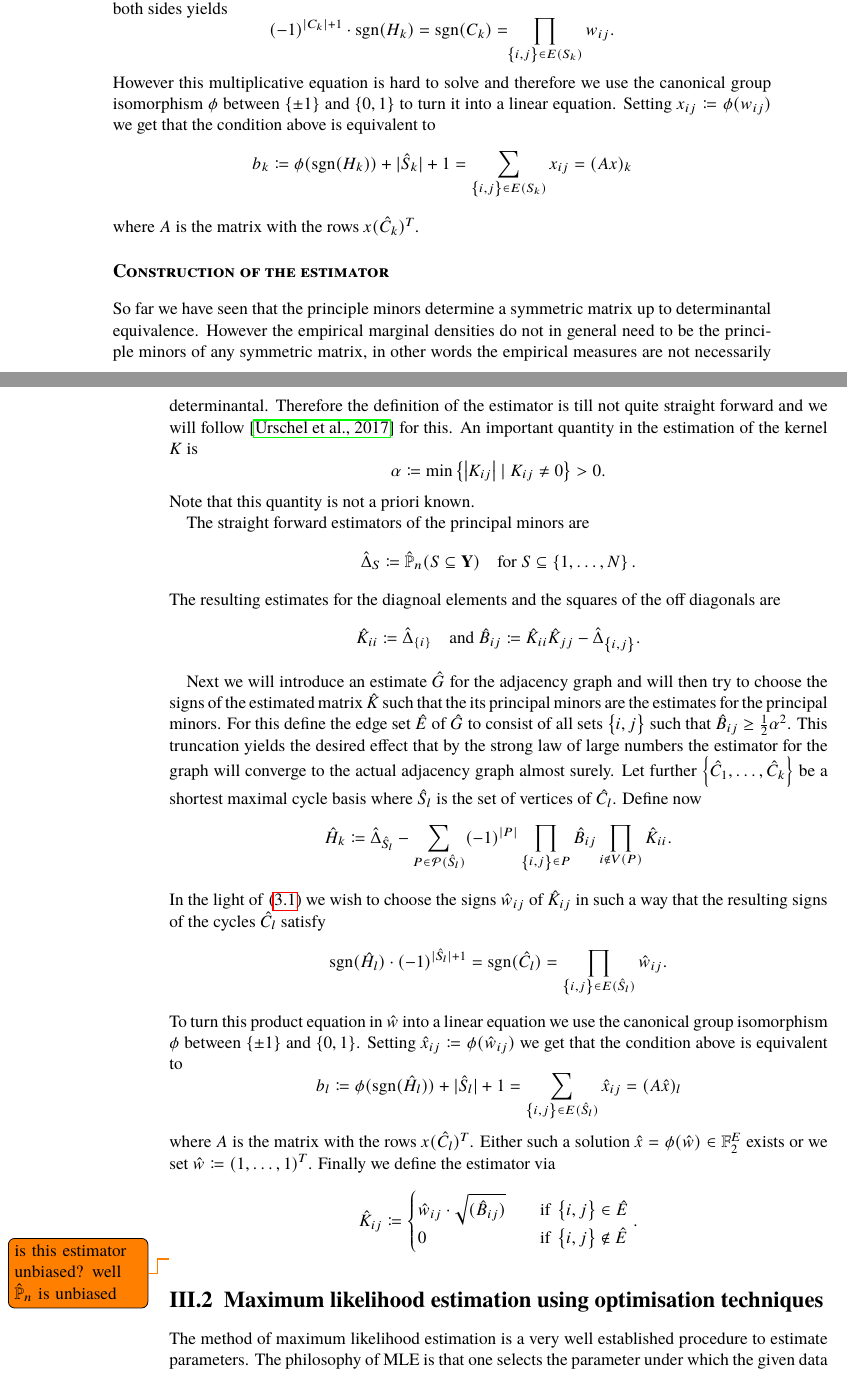
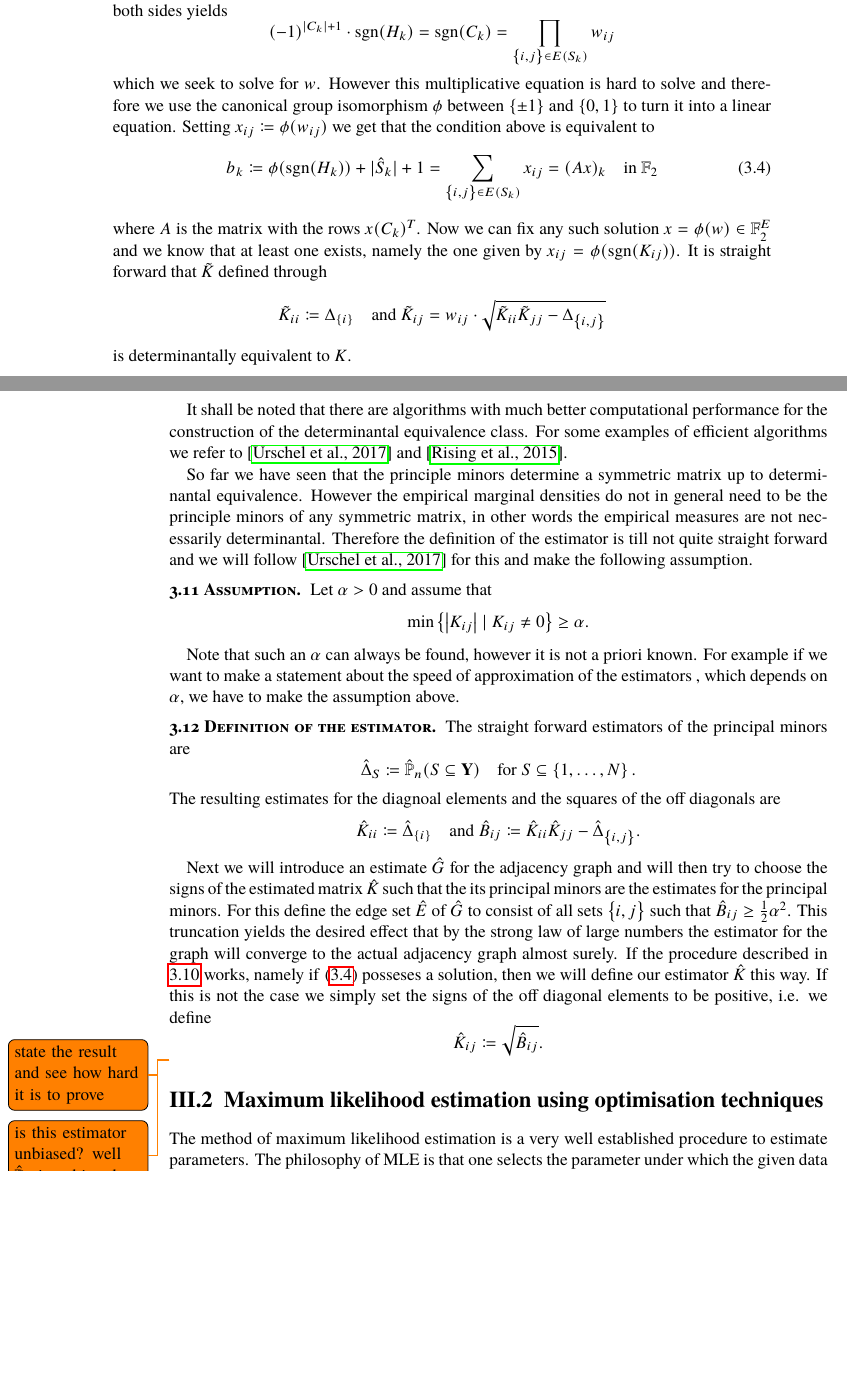
Before and after one commit to muellerjohannes/thesis-write-up, a LaTeX thesis (MSc-thesis.tex, which reads learning.tex): two parts of pages 21 and 22 of 36, joined at a grey line, cut so that both start at the same text, the shorter picture padded with empty space. Compiled offline with pdfLaTeX; the source files are stored in an older character set and shown here as Unicode; a missing font is replaced by an installed copy or a similar font.

Commit message:
Minor changes only.

```diff
--- a/learning.tex
+++ b/learning.tex
@@ -154,13 +156,18 @@ Let us assume that we have knowledge of the principle minors \(\Delta_S\) for ev
 \[H_k\coloneqq \Delta_{C_k} - \!\! \sum_{P\in\mathcal P(C_k)} (-1)^{\left\lvert P \right\rvert}\cdot \!\!\!\prod_{\left\{ i, j\right\}\in P}\! K_{ij}^2 \cdot\!\!\prod_{i\notin V(P)}\! K_{ii} = 2 \cdot (-1)^{\left\lvert C_k \right\rvert + 1} \operatorname{sgn}(C_k)\cdot\!\!\!\! \prod_{\left\{ i, j\right\}\in C_k}\left\lvert K_{ij} \right\rvert. \]
 Given the principle minors, we can determine the value on the right side and taking the sign on both sides yields
-\[ (-1)^{\left\lvert C_k \right\rvert + 1} \cdot \operatorname{sgn}(H_k) = \operatorname{sgn}(C_k) = \!\!\prod_{\left\{ i, j\right\}\in E(S_k)} w_{ij}. \]
-However this multiplicative equation is hard to solve and therefore we use the canonical group isomorphism \(\phi\) between \(\left\{ \pm 1\right\}\) and \(\left\{ 0, 1\right\}\) to turn it into a linear equation. Setting \(x_{ij}\coloneqq \phi(w_{ij})\) we get that the condition above is equivalent to
-\[b_k\coloneqq \phi( \operatorname{sgn}(H_k)) + \lvert \hat S_k \rvert + 1 = \sum_{\left\{ i, j\right\}\in E(S_k)} x_{ij} = (Ax)_k\]
-where \(A\) is the matrix with the rows \(x(\hat C_k)^T\).
-
-
+\[ (-1)^{\left\lvert C_k \right\rvert + 1} \cdot \operatorname{sgn}(H_k) = \operatorname{sgn}(C_k) = \prod_{\left\{ i, j\right\}\in E(S_k)} w_{ij} \]
+which we seek to solve for \(w\). However this multiplicative equation is hard to solve and therefore we use the canonical group isomorphism \(\phi\) between \(\left\{ \pm 1\right\}\) and \(\left\{ 0, 1\right\}\) to turn it into a linear equation. Setting \(x_{ij}\coloneqq \phi(w_{ij})\) we get that the condition above is equivalent to
+\begin{equation}\label{linEqu}
+b_k\coloneqq \phi( \operatorname{sgn}(H_k)) + \lvert \hat S_k \rvert + 1 = \sum_{\left\{ i, j\right\}\in E(S_k)} x_{ij} = (Ax)_k \quad \text{in } \mathbb F_2
+\end{equation}
+where \(A\) is the matrix with the rows \(x(C_k)^T\). Now we can fix any such solution \(x = \phi(w)\in\mathbb F_2^{E}\) and we know that at least one exists, namely the one given by \(x_{ij} = \phi(\operatorname{sgn}(K_{ij}))\). %In the light of \eqref{e3.0} i
+It is straight forward that \(\tilde K\) defined through
+\[\tilde K_{ii} \coloneq\Delta_{\left\{ i\right\}} \quad\text{and } \tilde K_{ij} = w_{ij} \cdot \sqrt{\tilde K_{ii}\tilde K_{jj} - \Delta_{\left\{ i, j\right\}}} \]
+is determinantally equivalent to \(K\).
 %More precisely we seek to find weight \(w_{ij}\) such that \eqref{pmcl} holds. This is the case if and only if
 \end{emp}
+
+It shall be noted that there are algorithms with much better computational performance for the construction of the determinantal equivalence class. For some examples of efficient algorithms we refer to \cite{urschel2017learning} and \cite{rising2015efficient}.
 
 %This is known as the \emph{principal minor assignment problem} and has been studied extensively (cf. \cite{griffin2006principal} and \cite{urschel2017learning}) and an computationally efficient algorithm has been proposed for the problem in \cite{rising2015efficient}. It is in fact possible to retain the matrix from its principal minors up to an equivalence relation which identifies matrices with each other, that have the same principal minors. Obviously this is sufficent for the task of learning a DPP, because those matrices are exactly those who give rise to the same point process. To see roughly how this reconstruction works we note that the diagonal is given by
 %\[K_{ii} = \det(K_{\left\{ i\right\}})\]
@@ -172,30 +179,46 @@ where \(A\) is the matrix with the rows \(x(\hat C_k)^T\).
 % In completely analogue fashion one can learn the elementary kernel \(L\).
 % and those estimations can be used to sample from a DPP that was observed. This procedure might be sufficient in some scenarios, but this approach lacks the ability to extrapolate the knowledge one has of specific DPPs onto some new, unobserved DPPs which is exactly the point that would distinguish the procedure from classical statistics and would allow for far more interesting applications. To achieve this, we introduce the notion of conditional DPPs in the following section which are customised to describe families of DPPs with kernels that are in some way similar.#
 
-\subsubsection*{Construction of the estimator}
+%\subsubsection*{Definition of the estimator}
 
-So far we have seen that the principle minors determine a symmetric matrix up to determinantal equivalence. However the empirical marginal densities do not in general need to be the principle minors of any symmetric matrix, in other words the empirical measures are not necessarily determinantal. Therefore the definition of the estimator is till not quite straight forward and we will follow \cite{urschel2017learning} for this. An important quantity in the estimation of the kernel \(K\) is
-\[\alpha\coloneqq\min\left\{ \left\lvert K_{ij} \right\rvert\mid K_{ij}\ne0\right\}>0. \]
-Note that this quantity is not a priori known.
 
+So far we have seen that the principle minors determine a symmetric matrix up to determinantal equivalence. However the empirical marginal densities do not in general need to be the principle minors of any symmetric matrix, in other words the empirical measures are not necessarily determinantal. Therefore the definition of the estimator is till not quite straight forward and we will follow \cite{urschel2017learning} for this and make the following assumption.
+
+\begin{emp}[Assumption]
+Let \(\alpha>0\) and assume that
+\[\min\left\{ \left\lvert K_{ij} \right\rvert\mid K_{ij}\ne0\right\}\ge\alpha.\]
+\end{emp}
+
+Note that such an \(\alpha\) can always be found, however it is not a priori known. For example if we want to make a statement about the speed of approximation of the estimators , which depends on \(\alpha\), we have to make the assumption above.
+
+%An important quantity in the estimation of the kernel \(K\) is
+%\[\alpha\coloneqq\min\left\{ \left\lvert K_{ij} \right\rvert\mid K_{ij}\ne0\right\}>0. \]
+%Note that this quantity is not a priori known.
+
+\begin{emp}[Definition of the estimator]
 The straight forward estimators of the principal minors are
 \[\hat\Delta_S \coloneqq \hat{\mathbb P}_n(S\subseteq\mathbf Y) \quad \text{for }S\subseteq\left\{ 1, \dots, N\right\}. \]
 The resulting estimates for the diagnoal elements and the squares of the off diagonals are
 \[\hat K_{ii} \coloneqq \hat\Delta_{\left\{ i\right\}} \quad \text{and } \hat B_{ij}\coloneqq \hat K_{ii}\hat K_{jj} - \hat\Delta_{\left\{ i, j\right\}}.\]
 
-Next we will introduce an estimate \(\hat G\) for the adjacency graph and will then try to choose the signs of the estimated matrix \(\hat K\) such that the its principal minors are the estimates for the principal minors. For this define the edge set \(\hat E\) of \(\hat G\) to consist of all sets \(\left\{ i, j\right\}\) such that \(\hat B_{ij}\ge\frac12\alpha^2\). This truncation yields the desired effect that by the strong law of large numbers the estimator for the graph will converge to the actual adjacency graph almost surely. %This means that every edge \(\left\{ i, j\right\}\in E\) will be contained in each estimator for large sample size and
-Let further \(\left\{ \hat C_1, \dots, \hat C_k\right\}\) be a shortest maximal cycle basis where \(\hat S_l\) is the set of vertices of \(\hat C_l\). Define now
-\[\hat H_k\coloneqq \hat \Delta_{\hat S_l} - \sum_{P\in\mathcal P(\hat S_l)} (-1)^{\left\lvert P \right\rvert} \prod_{\left\{ i,j\right\}\in P}\hat B_{ij} \prod_{i\notin V(P)} \hat K_{ii}. \]
-In the light of \eqref{pmcl} we wish to choose the signs \(\hat w_{ij}\) of \(\hat K_{ij}\) in such a way that the resulting signs of the cycles \(\hat C_l\) satisfy
-\[\operatorname{sgn}(\hat H_l) \cdot(-1)^{\lvert \hat S_l \rvert + 1} = \operatorname{sgn}(\hat C_l) = \prod_{\left\{ i, j\right\}\in E(\hat S_l)}\hat w_{ij}.\]
-To turn this product equation in \(\hat w\) into a linear equation we use the canonical group isomorphism \(\phi\) between \(\left\{ \pm 1\right\}\) and \(\left\{ 0, 1\right\}\). Setting \(\hat x_{ij}\coloneqq \phi(\hat w_{ij})\) we get that the condition above is equivalent to
-\[b_l\coloneqq \phi( \operatorname{sgn}(\hat H_l)) + \lvert \hat S_l \rvert + 1 = \sum_{\left\{ i, j\right\}\in E(\hat S_l)} \hat x_{ij} = (A\hat x)_l\]
-where \(A%\in\mathbb F_2^{k\times E}
-\) is the matrix with the rows \(x(\hat C_l)^T\). Either such a solution \(\hat x = \phi(\hat w)\in\mathbb F_2^{E}\) exists or we set \(\hat w\coloneqq (1, \dots, 1)^T\). Finally we define the estimator via
-\[\hat K_{ij}\coloneqq \begin{cases}  \hat w_{ij}\cdot \sqrt{(\hat B_{ij})} \quad & \text{if } \left\{ i, j\right\}\in \hat E \\ 0 & \text{if } \left\{ i, j\right\}\notin \hat E \end{cases}. \]
+Next we will introduce an estimate \(\hat G\) for the adjacency graph and will then try to choose the signs of the estimated matrix \(\hat K\) such that the its principal minors are the estimates for the principal minors. For this define the edge set \(\hat E\) of \(\hat G\) to consist of all sets \(\left\{ i, j\right\}\) such that \(\hat B_{ij}\ge\frac12\alpha^2\). This truncation yields the desired effect that by the strong law of large numbers the estimator for the graph will converge to the actual adjacency graph almost surely. If the procedure described in \ref{cec} works, namely if \eqref{linEqu} posseses a solution, then we will define our estimator \(\hat K\) this way. If this is not the case we simply set the signs of the off diagonal elements to be positive, i.e. we define
+\[\hat K_{ij}\coloneqq \sqrt{\hat B_{ij}}. \]
+\end{emp}
+
+%This means that every edge \(\left\{ i, j\right\}\in E\) will be contained in each estimator for large sample size and
+
+%Let further \(\left\{ \hat C_1, \dots, \hat C_k\right\}\) be a shortest maximal cycle basis where \(\hat S_l\) is the set of vertices of \(\hat C_l\). Define now
+%\[\hat H_k\coloneqq \hat \Delta_{\hat S_l} - \sum_{P\in\mathcal P(\hat S_l)} (-1)^{\left\lvert P \right\rvert} \prod_{\left\{ i,j\right\}\in P}\hat B_{ij} \prod_{i\notin V(P)} \hat K_{ii}. \]
+%In the light of \eqref{pmcl} we wish to choose the signs \(\hat w_{ij}\) of \(\hat K_{ij}\) in such a way that the resulting signs of the cycles \(\hat C_l\) satisfy
+%\[\operatorname{sgn}(\hat H_l) \cdot(-1)^{\lvert \hat S_l \rvert + 1} = \operatorname{sgn}(\hat C_l) = \prod_{\left\{ i, j\right\}\in E(\hat S_l)}\hat w_{ij}.\]
+%To turn this product equation in \(\hat w\) into a linear equation we use the canonical group isomorphism \(\phi\) between \(\left\{ \pm 1\right\}\) and \(\left\{ 0, 1\right\}\). Setting \(\hat x_{ij}\coloneqq \phi(\hat w_{ij})\) we get that the condition above is equivalent to
+%\[b_l\coloneqq \phi( \operatorname{sgn}(\hat H_l)) + \lvert \hat S_l \rvert + 1 = \sum_{\left\{ i, j\right\}\in E(\hat S_l)} \hat x_{ij} = (A\hat x)_l\]
+%where \(A%\in\mathbb F_2^{k\times E}
+%\) is the matrix with the rows \(x(\hat C_l)^T\). Either such a solution \(\hat x = \phi(\hat w)\in\mathbb F_2^{E}\) exists or we set \(\hat w\coloneqq (1, \dots, 1)^T\). Finally we define the estimator via
+%\[\hat K_{ij}\coloneqq \begin{cases}  \hat w_{ij}\cdot \sqrt{(\hat B_{ij})} \quad & \text{if } \left\{ i, j\right\}\in \hat E \\ 0 & \text{if } \left\{ i, j\right\}\notin \hat E \end{cases}. \]
  %and otherwise
 % \[\hat K_{ij}\coloneqq \sqrt{(\hat B_{ij})}.\]
-
+\todo{state the result and see how hard it is to prove}
 \todo{is this estimator unbiased? well \(\hat{\mathbb P}_n\) is unbiased}
 
 \section{Maximum likelihood estimation using optimisation techniques}
```
Also changed, not shown: MSc-thesis.pdf, learning.tex (8 more changed lines), 1 other file.
